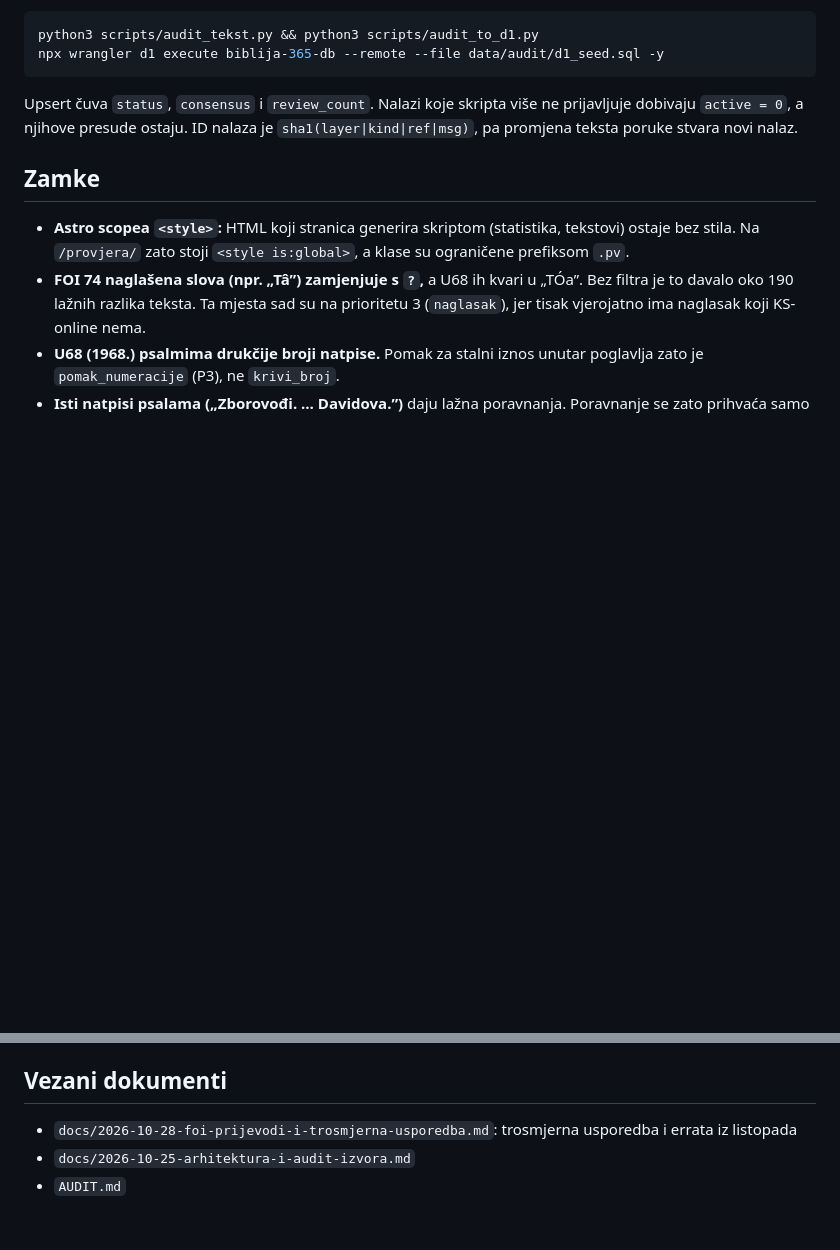
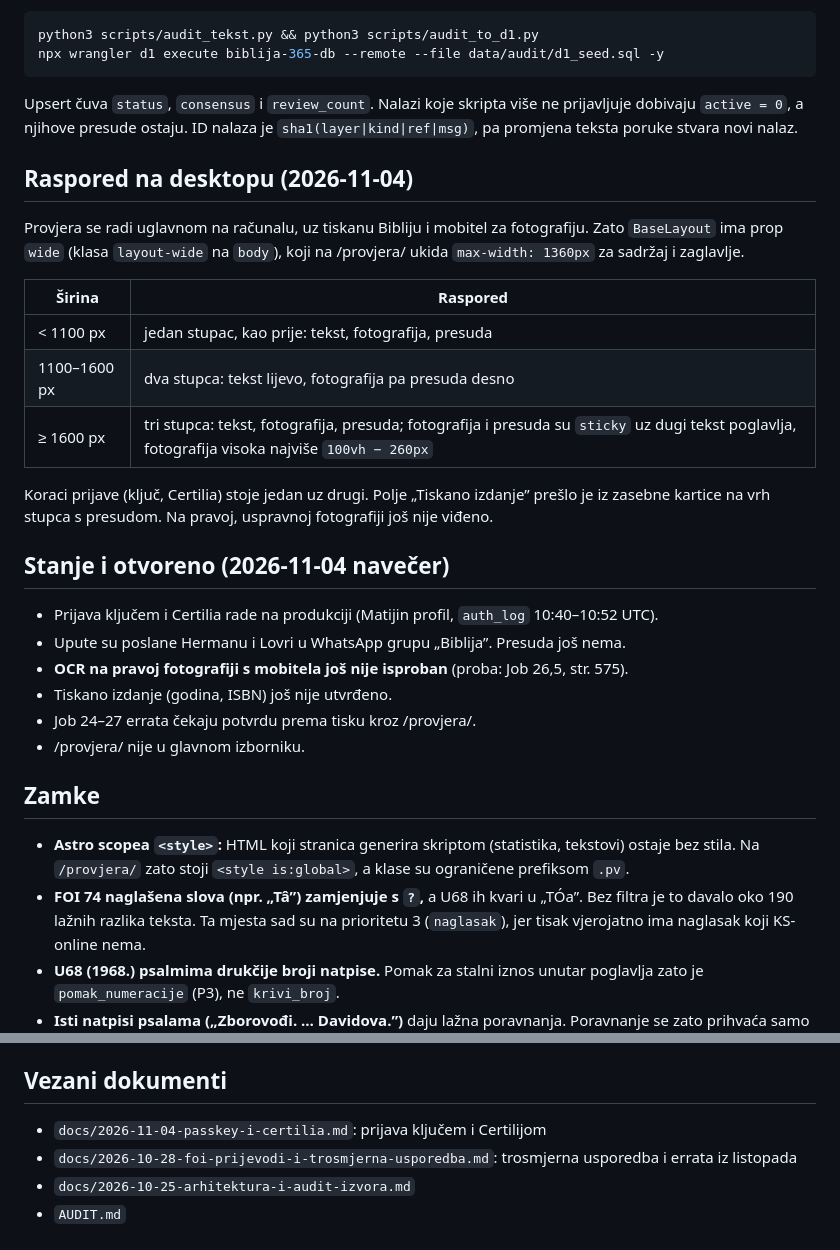
Before and after one commit to stepanic/biblija, a Markdown page: docs/2026-11-04-automatska-provjera-ks-teksta.md, 2 parts joined by grey strips. Rendered like a GitHub page; blank space fills up the shorter version.

Commit message:
docs(provjera): raspored na desktopu i otvorene stavke
Co-Authored-By: Claude Opus 5.5 <noreply@anthropic.com>
Claude-Session: https://claude.ai/code/session_015y6PHkaEs8Eri3XaGCoUHV

```diff
--- a/docs/2026-11-04-automatska-provjera-ks-teksta.md
+++ b/docs/2026-11-04-automatska-provjera-ks-teksta.md
@@ -119,6 +119,30 @@ npx wrangler d1 execute biblija-365-db --remote --file data/audit/d1_seed.sql -y
 
 Upsert čuva `status`, `consensus` i `review_count`. Nalazi koje skripta više ne prijavljuje dobivaju `active = 0`, a njihove presude ostaju. ID nalaza je `sha1(layer|kind|ref|msg)`, pa promjena teksta poruke stvara novi nalaz.
 
+## Raspored na desktopu (2026-11-04)
+
+Provjera se radi uglavnom na računalu, uz tiskanu Bibliju i mobitel za fotografiju. Zato
+`BaseLayout` ima prop `wide` (klasa `layout-wide` na `body`), koji na /provjera/ ukida
+`max-width: 1360px` za sadržaj i zaglavlje.
+
+| Širina | Raspored |
+|---|---|
+| < 1100 px | jedan stupac, kao prije: tekst, fotografija, presuda |
+| 1100–1600 px | dva stupca: tekst lijevo, fotografija pa presuda desno |
+| ≥ 1600 px | tri stupca: tekst, fotografija, presuda; fotografija i presuda su `sticky` uz dugi tekst poglavlja, fotografija visoka najviše `100vh − 260px` |
+
+Koraci prijave (ključ, Certilia) stoje jedan uz drugi. Polje „Tiskano izdanje” prešlo je iz
+zasebne kartice na vrh stupca s presudom. Na pravoj, uspravnoj fotografiji još nije viđeno.
+
+## Stanje i otvoreno (2026-11-04 navečer)
+
+- Prijava ključem i Certilia rade na produkciji (Matijin profil, `auth_log` 10:40–10:52 UTC).
+- Upute su poslane Hermanu i Lovri u WhatsApp grupu „Biblija”. Presuda još nema.
+- **OCR na pravoj fotografiji s mobitela još nije isproban** (proba: Job 26,5, str. 575).
+- Tiskano izdanje (godina, ISBN) još nije utvrđeno.
+- Job 24–27 errata čekaju potvrdu prema tisku kroz /provjera/.
+- /provjera/ nije u glavnom izborniku.
+
 ## Zamke
 
 - **Astro scopea `<style>`:** HTML koji stranica generira skriptom (statistika, tekstovi) ostaje bez stila. Na `/provjera/` zato stoji `<style is:global>`, a klase su ograničene prefiksom `.pv`.
@@ -130,6 +154,7 @@ Upsert čuva `status`, `consensus` i `review_count`. Nalazi koje skripta više n
 
 ## Vezani dokumenti
 
+- `docs/2026-11-04-passkey-i-certilia.md`: prijava ključem i Certilijom
 - `docs/2026-10-28-foi-prijevodi-i-trosmjerna-usporedba.md`: trosmjerna usporedba i errata iz listopada
 - `docs/2026-10-25-arhitektura-i-audit-izvora.md`
 - `AUDIT.md`
```
